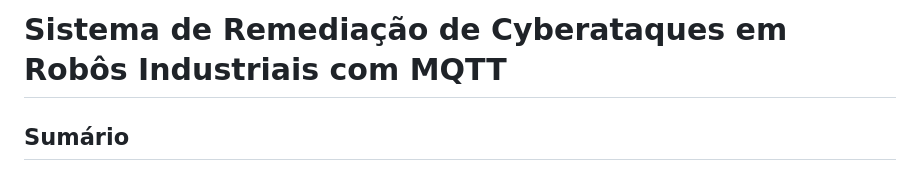
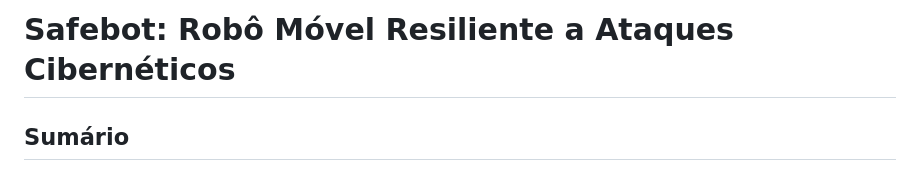
Before and after one commit to HugoRossetti/safe-robot, a Markdown page: README.md, the part around the change. Drawn GitHub-style.

```diff
--- a/README.md
+++ b/README.md
@@ -1,4 +1,4 @@
-# Sistema de Remediação de Cyberataques em Robôs Industriais com MQTT
+# Safebot: Robô Móvel Resiliente a Ataques Cibernéticos
 
 ## Sumário
 
```
